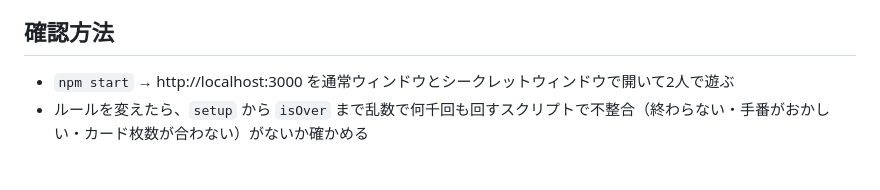
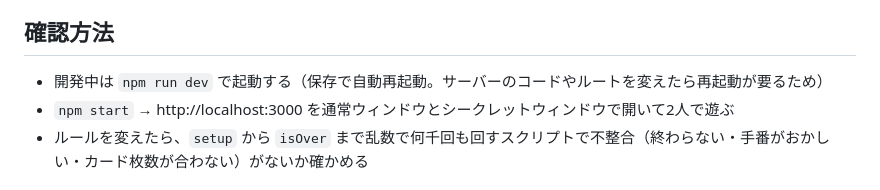
Before and after one commit to taiyok3037/Game-hub, a Markdown page: CLAUDE.md, the part around the change. Rendered like a GitHub page.

Commit message:
確認方法に npm run dev（保存で自動再起動）を追記
サーバーのコードやルートを変えたら再起動が要るため、開発中は自動再起動の
npm run dev を使うことを明記した。

Co-Authored-By: Claude Opus 4.8 <noreply@anthropic.com>

```diff
--- a/CLAUDE.md
+++ b/CLAUDE.md
@@ -24,6 +24,7 @@
 - UIの文言は日本語
 
 ## 確認方法
+- 開発中は `npm run dev` で起動する（保存で自動再起動。サーバーのコードやルートを変えたら再起動が要るため）
 - `npm start` → http://localhost:3000 を通常ウィンドウとシークレットウィンドウで開いて2人で遊ぶ
 - ルールを変えたら、`setup` から `isOver` まで乱数で何千回も回すスクリプトで不整合（終わらない・手番がおかしい・カード枚数が合わない）がないか確かめる
 
```
